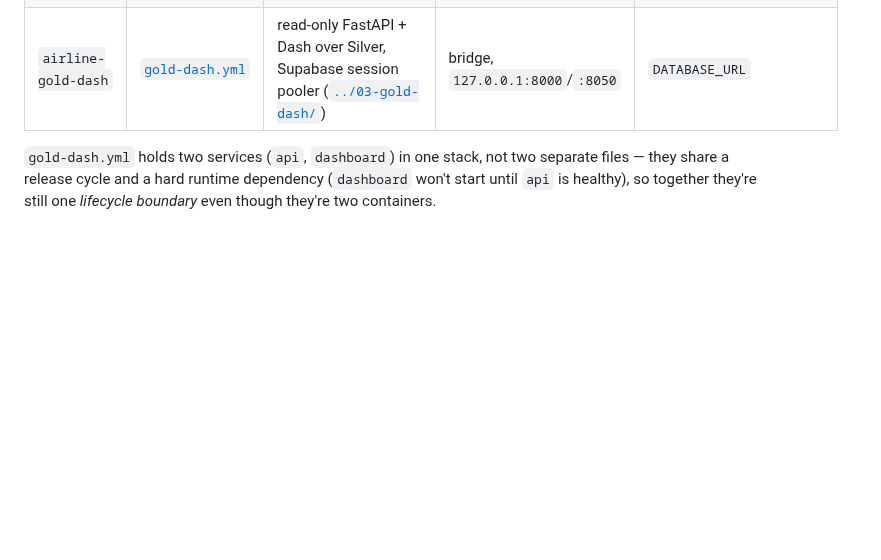
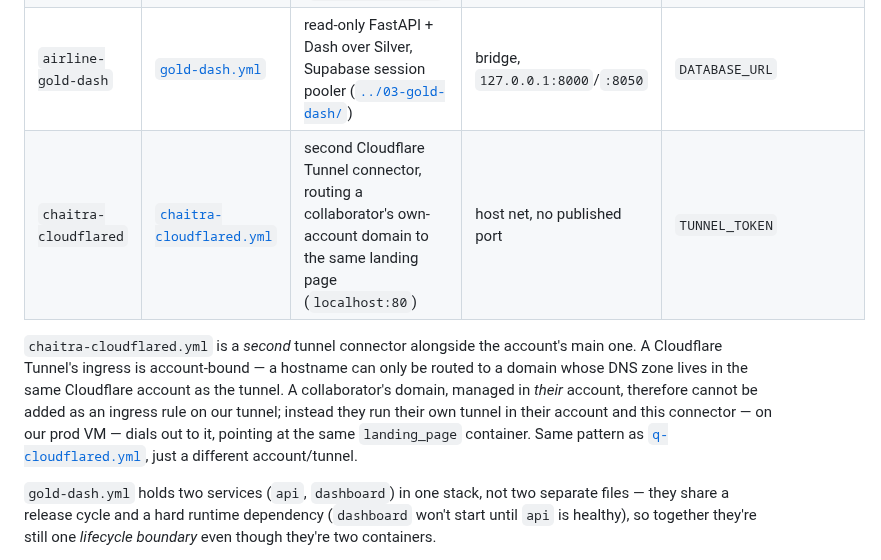
Before and after one commit to MatthiasSails/airline-data-platform, a Markdown page: deployment/README.md, the part around the change. Rendered like a GitHub page; blank space fills up the shorter version.

Commit message:
Document chaitra-cloudflared connector in deployment README
A second Cloudflare Tunnel connector on the prod VM routing a collaborator's
own-account domain to the same landing page — added to the Stacks table with a
note on why account-bound tunnel ingress requires a separate connector.

```diff
--- a/deployment/README.md
+++ b/deployment/README.md
@@ -14,6 +14,15 @@ own stack. Per-service Dockerfiles live with their service (e.g. [`../03-gold/da
 | `airline-etl-bronze` | [`bronze.yml`](bronze.yml) | fetches OpenSky + adsb.lol into MongoDB, 50s loop ([`../etl/bronze.py`](../etl/bronze.py)) | no published port | `OPENSKY_CLIENT_ID`, `OPENSKY_CLIENT_SECRET`, `MONGO_URL` |
 | `airline-etl-silver` | [`silver.yml`](silver.yml) | refreshes `map1` (Postgres) from the latest Mongo snapshot, 10s loop ([`../etl/silver.py`](../etl/silver.py)) | no published port | `MONGO_URL`, `SUPABASE_DB_URL`, `SUPABASE_DB_PASSWORD` |
 | `airline-gold-dash` | [`gold-dash.yml`](gold-dash.yml) | read-only FastAPI + Dash over Silver, Supabase session pooler ([`../03-gold-dash/`](../03-gold-dash/)) | bridge, `127.0.0.1:8000`/`:8050` | `DATABASE_URL` |
+| `chaitra-cloudflared` | [`chaitra-cloudflared.yml`](chaitra-cloudflared.yml) | second Cloudflare Tunnel connector, routing a collaborator's own-account domain to the same landing page (`localhost:80`) | host net, no published port | `TUNNEL_TOKEN` |
+
+`chaitra-cloudflared.yml` is a *second* tunnel connector alongside the account's main one. A
+Cloudflare Tunnel's ingress is account-bound — a hostname can only be routed to a domain whose DNS
+zone lives in the same Cloudflare account as the tunnel. A collaborator's domain, managed in *their*
+account, therefore cannot be added as an ingress rule on our tunnel; instead they run their own
+tunnel in their account and this connector — on our prod VM — dials out to it, pointing at the same
+`landing_page` container. Same pattern as [`q-cloudflared.yml`](q-cloudflared.yml), just a different
+account/tunnel.
 
 `gold-dash.yml` holds two services (`api`, `dashboard`) in one stack, not two separate files —
 they share a release cycle and a hard runtime dependency (`dashboard` won't start until `api` is
```
